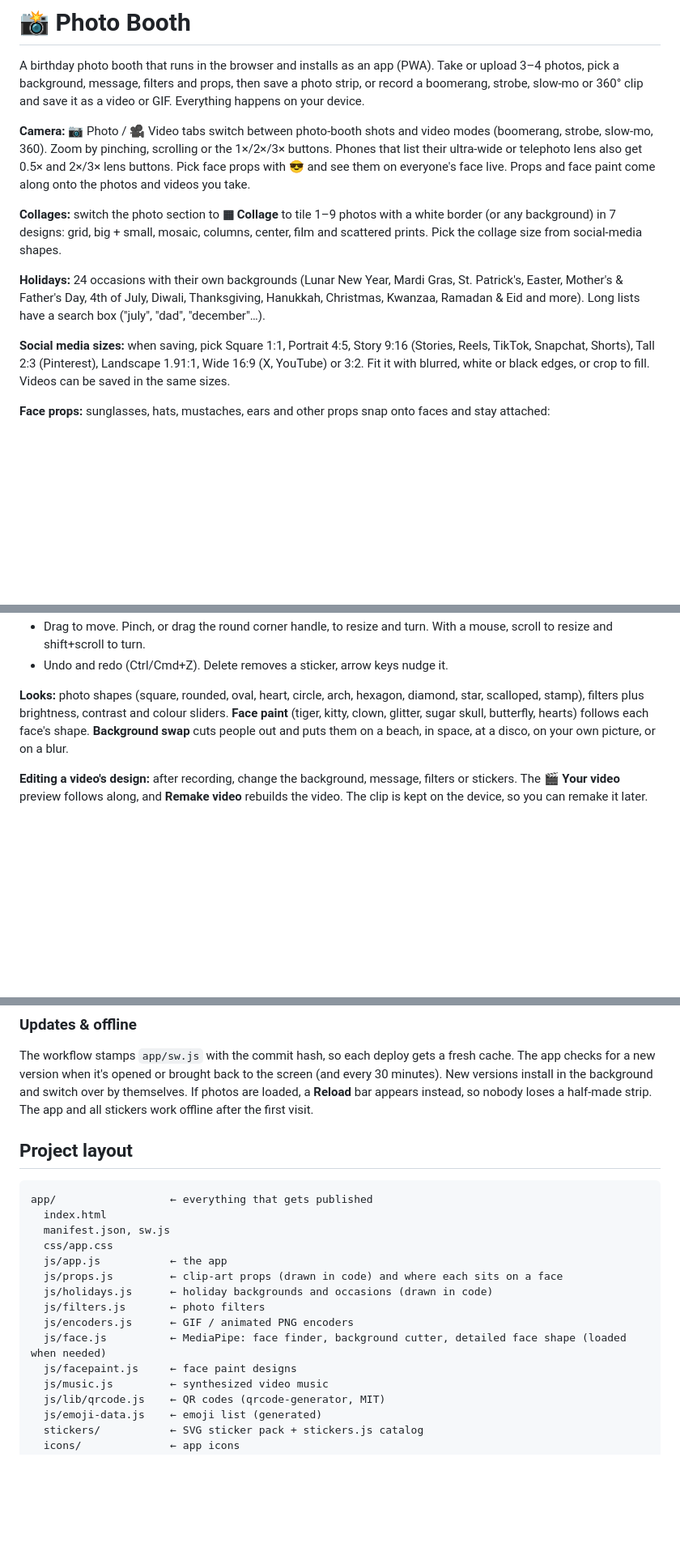
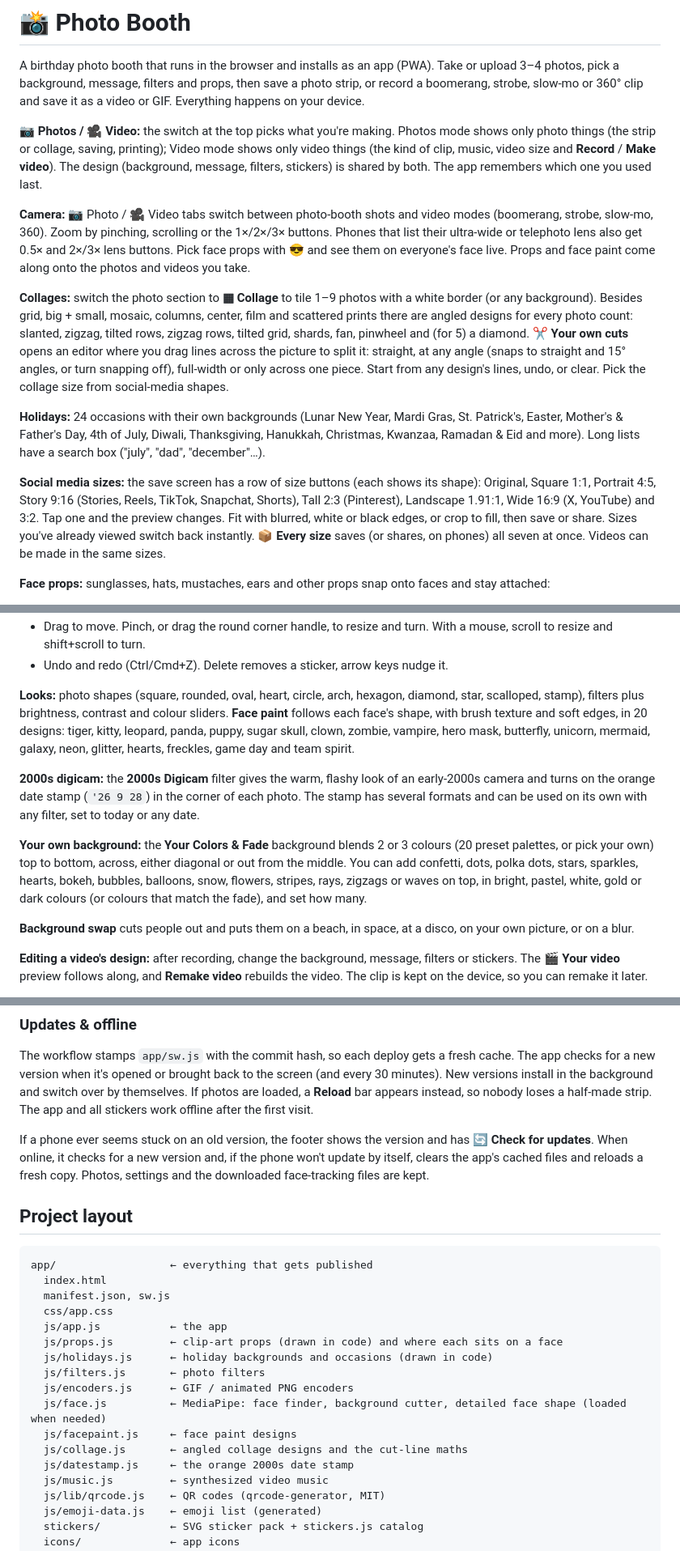
Before and after one commit to KJLJon/Photo-Booth, a Markdown page: README.md, 3 parts joined by grey strips. Shown at 81% size. Drawn GitHub-style; blank space fills up the shorter version.

Commit message:
README: modes, update check, 2000s stamp, fade builder, face paint, angled collages, save sizes
Co-Authored-By: Claude Opus 5.5 <noreply@anthropic.com>
Claude-Session: https://claude.ai/code/session_01McnHJULcSPQ7JdgDWYSj9F

````diff
--- a/README.md
+++ b/README.md
@@ -3,6 +3,11 @@
 A birthday photo booth that runs in the browser and installs as an app (PWA). Take or upload 3–4 photos,
 pick a background, message, filters and props, then save a photo strip, or record a boomerang,
 strobe, slow-mo or 360° clip and save it as a video or GIF. Everything happens on your device.
+
+**📷 Photos / 🎥 Video:** the switch at the top picks what you're making. Photos mode shows only
+photo things (the strip or collage, saving, printing); Video mode shows only video things (the
+kind of clip, music, video size and **Record** / **Make video**). The design (background, message,
+filters, stickers) is shared by both. The app remembers which one you used last.
 
 **Camera:** 📷 Photo / 🎥 Video tabs switch between photo-booth shots and video modes (boomerang,
 strobe, slow-mo, 360). Zoom by pinching, scrolling or the 1×/2×/3× buttons. Phones that list their
@@ -10,16 +15,23 @@ ultra-wide or telephoto lens also get 0.5× and 2×/3× lens buttons. Pick face
 on everyone's face live. Props and face paint come along onto the photos and videos you take.
 
 **Collages:** switch the photo section to **▦ Collage** to tile 1–9 photos with a white border (or
-any background) in 7 designs: grid, big + small, mosaic, columns, center, film and scattered prints.
+any background). Besides grid, big + small, mosaic, columns, center, film and scattered prints there
+are angled designs for every photo count: slanted, zigzag, tilted rows, zigzag rows, tilted grid,
+shards, fan, pinwheel and (for 5) a diamond. **✂️ Your own cuts** opens an editor where you drag lines
+across the picture to split it: straight, at any angle (snaps to straight and 15° angles, or turn
+snapping off), full-width or only across one piece. Start from any design's lines, undo, or clear.
 Pick the collage size from social-media shapes.
 
 **Holidays:** 24 occasions with their own backgrounds (Lunar New Year, Mardi Gras, St. Patrick's,
 Easter, Mother's & Father's Day, 4th of July, Diwali, Thanksgiving, Hanukkah, Christmas, Kwanzaa,
 Ramadan & Eid and more). Long lists have a search box ("july", "dad", "december"…).
 
-**Social media sizes:** when saving, pick Square 1:1, Portrait 4:5, Story 9:16 (Stories, Reels,
-TikTok, Snapchat, Shorts), Tall 2:3 (Pinterest), Landscape 1.91:1, Wide 16:9 (X, YouTube) or 3:2.
-Fit it with blurred, white or black edges, or crop to fill. Videos can be saved in the same sizes.
+**Social media sizes:** the save screen has a row of size buttons (each shows its shape): Original,
+Square 1:1, Portrait 4:5, Story 9:16 (Stories, Reels, TikTok, Snapchat, Shorts), Tall 2:3
+(Pinterest), Landscape 1.91:1, Wide 16:9 (X, YouTube) and 3:2. Tap one and the preview changes.
+Fit with blurred, white or black edges, or crop to fill, then save or share. Sizes you've already
+viewed switch back instantly. **📦 Every size** saves (or shares, on phones) all seven at once.
+Videos can be made in the same sizes.
 
 **Face props:** sunglasses, hats, mustaches, ears and other props snap onto faces and stay attached:
 - **Photo strips:** a prop sticks to the person in that photo. Retake or replace the photo and it
@@ -40,9 +52,22 @@ Fit it with blurred, white or black edges, or crop to fill. Videos can be saved
 - Undo and redo (Ctrl/Cmd+Z). Delete removes a sticker, arrow keys nudge it.
 
 **Looks:** photo shapes (square, rounded, oval, heart, circle, arch, hexagon, diamond, star,
-scalloped, stamp), filters plus brightness, contrast and colour sliders. **Face paint** (tiger, kitty,
-clown, glitter, sugar skull, butterfly, hearts) follows each face's shape. **Background swap** cuts
-people out and puts them on a beach, in space, at a disco, on your own picture, or on a blur.
+scalloped, stamp), filters plus brightness, contrast and colour sliders. **Face paint** follows
+each face's shape, with brush texture and soft edges, in 20 designs: tiger, kitty, leopard, panda,
+puppy, sugar skull, clown, zombie, vampire, hero mask, butterfly, unicorn, mermaid, galaxy, neon,
+glitter, hearts, freckles, game day and team spirit.
+
+**2000s digicam:** the **2000s Digicam** filter gives the warm, flashy look of an early-2000s
+camera and turns on the orange date stamp (`'26 9 28`) in the corner of each photo. The stamp has
+several formats and can be used on its own with any filter, set to today or any date.
+
+**Your own background:** the **Your Colors & Fade** background blends 2 or 3 colours (20 preset
+palettes, or pick your own) top to bottom, across, either diagonal or out from the middle. You can add
+confetti, dots, polka dots, stars, sparkles, hearts, bokeh, bubbles, balloons, snow, flowers,
+stripes, rays, zigzags or waves on top, in bright, pastel, white, gold or dark colours (or colours
+that match the fade), and set how many.
+
+**Background swap** cuts people out and puts them on a beach, in space, at a disco, on your own picture, or on a blur.
 
 **Editing a video's design:** after recording, change the background, message, filters or stickers.
 The **🎬 Your video** preview follows along, and **Remake video** rebuilds the video. The clip is kept
@@ -99,6 +124,11 @@ New versions install in the background and switch over by themselves. If photos
 **Reload** bar appears instead, so nobody loses a half-made strip. The app and all stickers
 work offline after the first visit.
 
+If a phone ever seems stuck on an old version, the footer shows the version and has
+**🔄 Check for updates**. When online, it checks for a new version and, if the phone won't update
+by itself, clears the app's cached files and reloads a fresh copy. Photos, settings and the
+downloaded face-tracking files are kept.
+
 ## Project layout
 
 ```
@@ -113,6 +143,8 @@ app/                  ← everything that gets published
   js/encoders.js      ← GIF / animated PNG encoders
   js/face.js          ← MediaPipe: face finder, background cutter, detailed face shape (loaded when needed)
   js/facepaint.js     ← face paint designs
+  js/collage.js       ← angled collage designs and the cut-line maths
+  js/datestamp.js     ← the orange 2000s date stamp
   js/music.js         ← synthesized video music
   js/lib/qrcode.js    ← QR codes (qrcode-generator, MIT)
   js/emoji-data.js    ← emoji list (generated)
````
